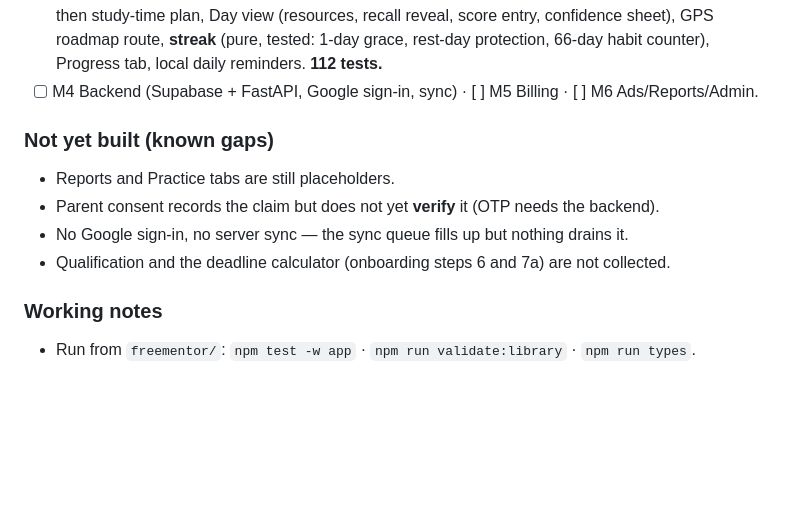
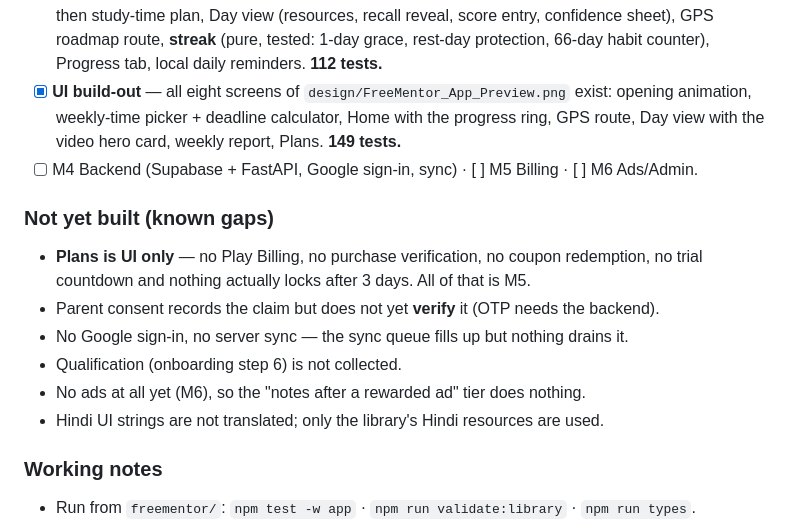
Before and after one commit to Udbhav-codes/FreeMentor, a Markdown page: CLAUDE.md, the part around the change. Drawn GitHub-style; blank space fills up the shorter version.

Commit message:
Update project status after the UI build-out
Co-Authored-By: Claude Opus 5 <noreply@anthropic.com>

```diff
--- a/CLAUDE.md
+++ b/CLAUDE.md
@@ -94,13 +94,19 @@ Do **not** hand-edit goal JSON in the app repo. The library is authored/validate
       entry, confidence sheet), GPS roadmap route, **streak** (pure, tested: 1-day grace,
       rest-day protection, 66-day habit counter), Progress tab, local daily reminders.
       **112 tests.**
-- [ ] M4 Backend (Supabase + FastAPI, Google sign-in, sync) · [ ] M5 Billing · [ ] M6 Ads/Reports/Admin.
+- [x] **UI build-out** — all eight screens of `design/FreeMentor_App_Preview.png` exist:
+      opening animation, weekly-time picker + deadline calculator, Home with the progress
+      ring, GPS route, Day view with the video hero card, weekly report, Plans. **149 tests.**
+- [ ] M4 Backend (Supabase + FastAPI, Google sign-in, sync) · [ ] M5 Billing · [ ] M6 Ads/Admin.
 
 ### Not yet built (known gaps)
-- Reports and Practice tabs are still placeholders.
+- **Plans is UI only** — no Play Billing, no purchase verification, no coupon redemption,
+  no trial countdown and nothing actually locks after 3 days. All of that is M5.
 - Parent consent records the claim but does not yet **verify** it (OTP needs the backend).
 - No Google sign-in, no server sync — the sync queue fills up but nothing drains it.
-- Qualification and the deadline calculator (onboarding steps 6 and 7a) are not collected.
+- Qualification (onboarding step 6) is not collected.
+- No ads at all yet (M6), so the "notes after a rewarded ad" tier does nothing.
+- Hindi UI strings are not translated; only the library's Hindi resources are used.
 
 ### Working notes
 - Run from `freementor/`: `npm test -w app` · `npm run validate:library` · `npm run types`.
```
